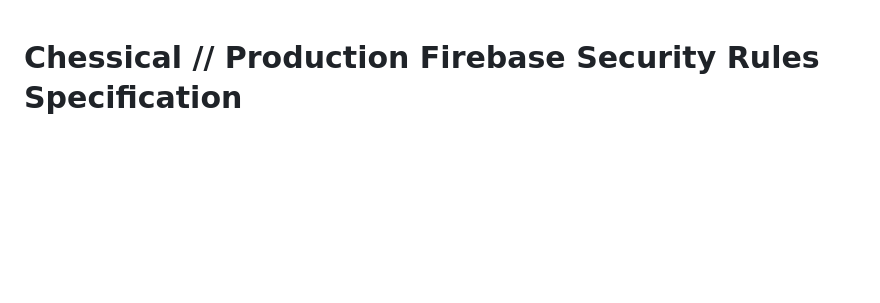
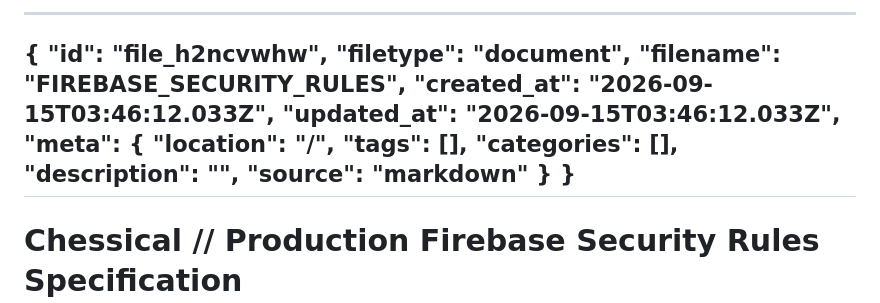
Before and after one commit to Harshil-18-byte/Chess, a Markdown page: FIREBASE_SECURITY_RULES.md, the part around the change. Rendered like a GitHub page; blank space fills up the shorter version.

```diff
--- a/FIREBASE_SECURITY_RULES.md
+++ b/FIREBASE_SECURITY_RULES.md
@@ -1,3 +1,19 @@
+---
+{
+  "id": "file_h2ncvwhw",
+  "filetype": "document",
+  "filename": "FIREBASE_SECURITY_RULES",
+  "created_at": "2026-09-15T03:46:12.033Z",
+  "updated_at": "2026-09-15T03:46:12.033Z",
+  "meta": {
+    "location": "/",
+    "tags": [],
+    "categories": [],
+    "description": "",
+    "source": "markdown"
+  }
+}
+---
 # Chessical // Production Firebase Security Rules Specification
 
 This document provides the complete, annotated `firestore.rules` specification for the Chessical platform. These rules enforce cryptographic participant identity, turn progression match invariants, create-only move history immutability, server timestamp verification, and user suspension filters.
```
